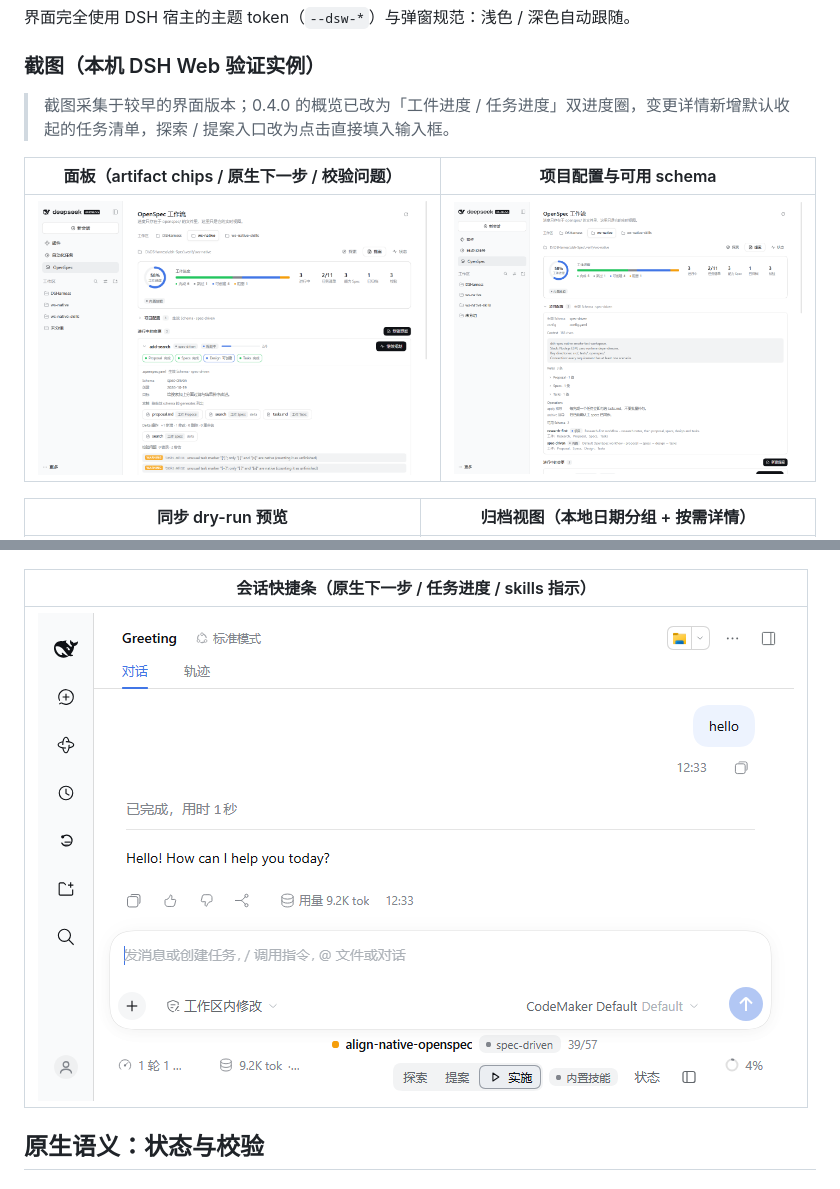
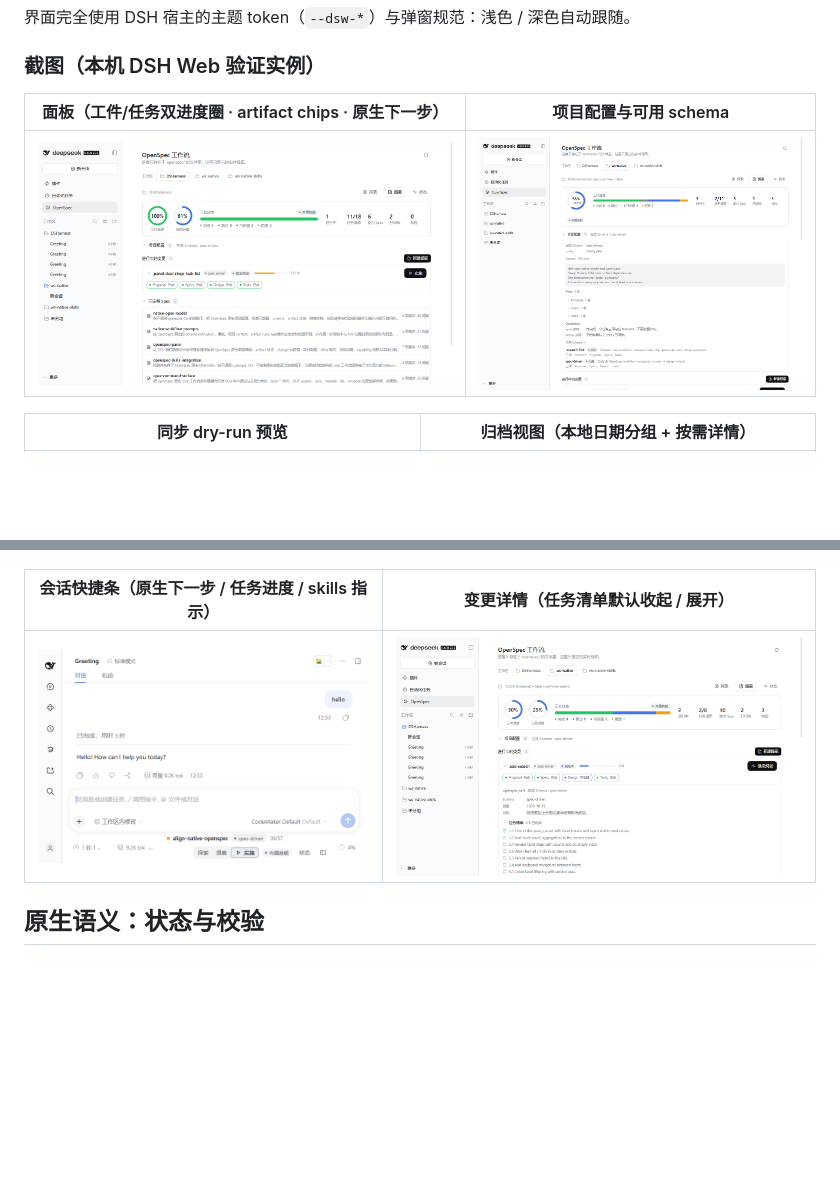
Before and after one commit to BlackSheeeep/dsh-Spec, a Markdown page: README.md, 2 parts joined by grey strips. Drawn GitHub-style; pictures changed too: docs/panel.png, docs/tasks-expand.png; blank space fills up the shorter version.

Commit message:
docs(panel): 更新 0.4.0 截图（工件/任务双进度圈、任务清单）与截图说明

```diff
--- a/README.md
+++ b/README.md
@@ -74,9 +74,7 @@ DSH 的命令名只能是 `[a-z0-9_-]`，原生 `/opsx:*` 冒号语法无法注
 
 ### 截图（本机 DSH Web 验证实例）
 
-> 截图采集于较早的界面版本；0.4.0 的概览已改为「工件进度 / 任务进度」双进度圈，变更详情新增默认收起的任务清单，探索 / 提案入口改为点击直接填入输入框。
-
-| 面板（artifact chips / 原生下一步 / 校验问题） | 项目配置与可用 schema |
+| 面板（工件/任务双进度圈 · artifact chips · 原生下一步） | 项目配置与可用 schema |
 |---|---|
 | ![面板](docs/panel.png) | ![项目配置](docs/config-view.png) |
 
@@ -88,9 +86,9 @@ DSH 的命令名只能是 `[a-z0-9_-]`，原生 `/opsx:*` 冒号语法无法注
 |---|---|
 | ![文档截断](docs/doc-truncation.png) | ![原生 skills](docs/native-skills.png) |
 
-| 会话快捷条（原生下一步 / 任务进度 / skills 指示） |
-|---|
-| ![快捷条](docs/quickbar.png) |
+| 会话快捷条（原生下一步 / 任务进度 / skills 指示） | 变更详情（任务清单默认收起 / 展开） |
+|---|---|
+| ![快捷条](docs/quickbar.png) | ![任务清单](docs/tasks-expand.png) |
 
 ## 原生语义：状态与校验
 
```
